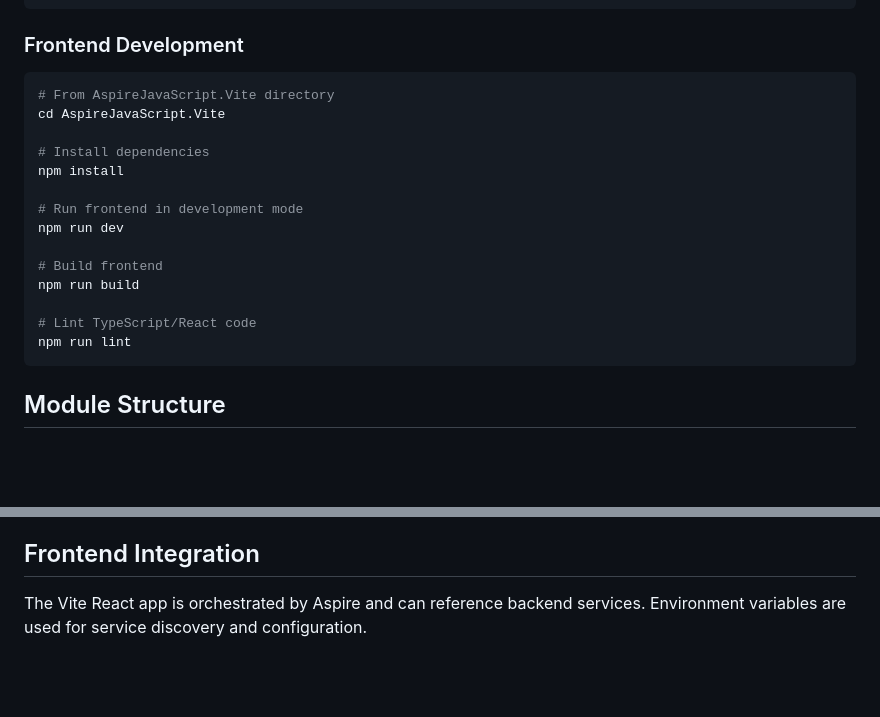
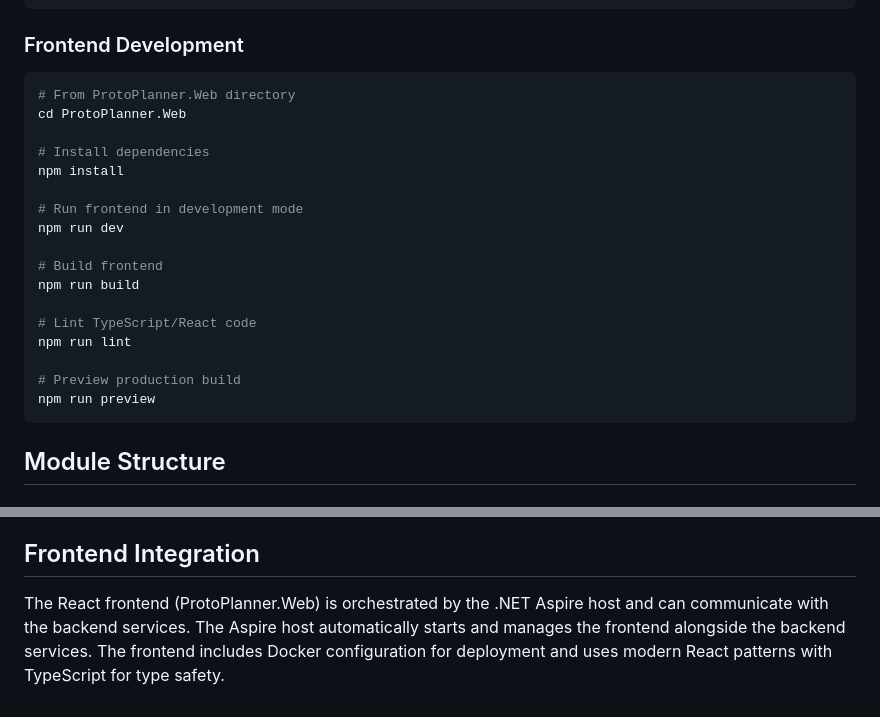
Before and after one commit to stuarthallows/proto-planner, a Markdown page: CLAUDE.md, 2 parts joined by grey strips. Drawn GitHub-style; blank space fills up the shorter version.

````diff
--- a/CLAUDE.md
+++ b/CLAUDE.md
@@ -60,8 +72,8 @@ dotnet ef migrations remove
 
 ### Frontend Development
 ```bash
-# From AspireJavaScript.Vite directory
-cd AspireJavaScript.Vite
+# From ProtoPlanner.Web directory
+cd ProtoPlanner.Web
 
 # Install dependencies
 npm install
@@ -74,6 +86,9 @@ npm run build
 
 # Lint TypeScript/React code
 npm run lint
+
+# Preview production build
+npm run preview
 ```
 
 ## Module Structure
@@ -111,4 +136,4 @@ npm run lint
 
 ## Frontend Integration
 
-The Vite React app is orchestrated by Aspire and can reference backend services. Environment variables are used for service discovery and configuration.
+The React frontend (ProtoPlanner.Web) is orchestrated by the .NET Aspire host and can communicate with the backend services. The Aspire host automatically starts and manages the frontend alongside the backend services. The frontend includes Docker configuration for deployment and uses modern React patterns with TypeScript for type safety.
````
Also changed, not shown: other parts of CLAUDE.md (+27 -5 lines).
